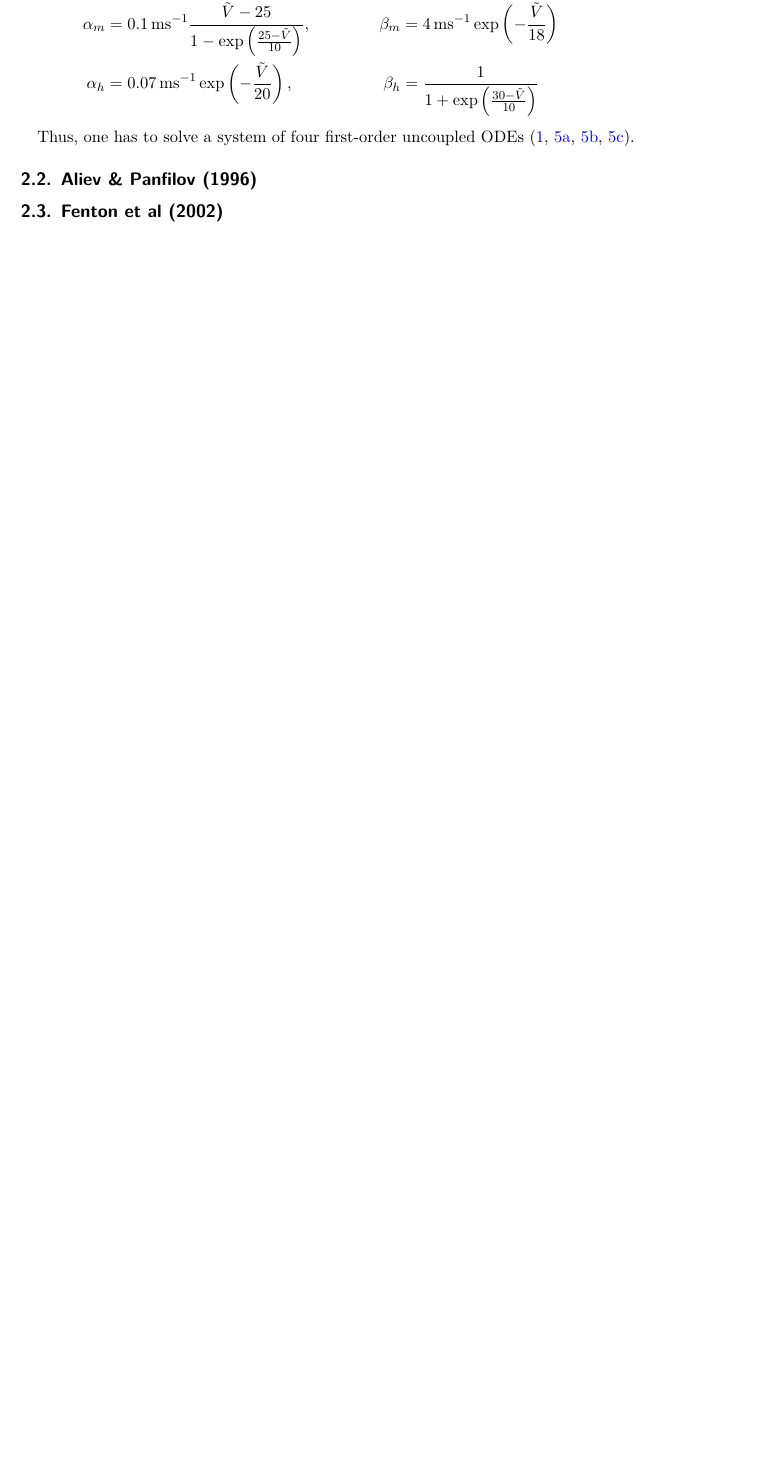
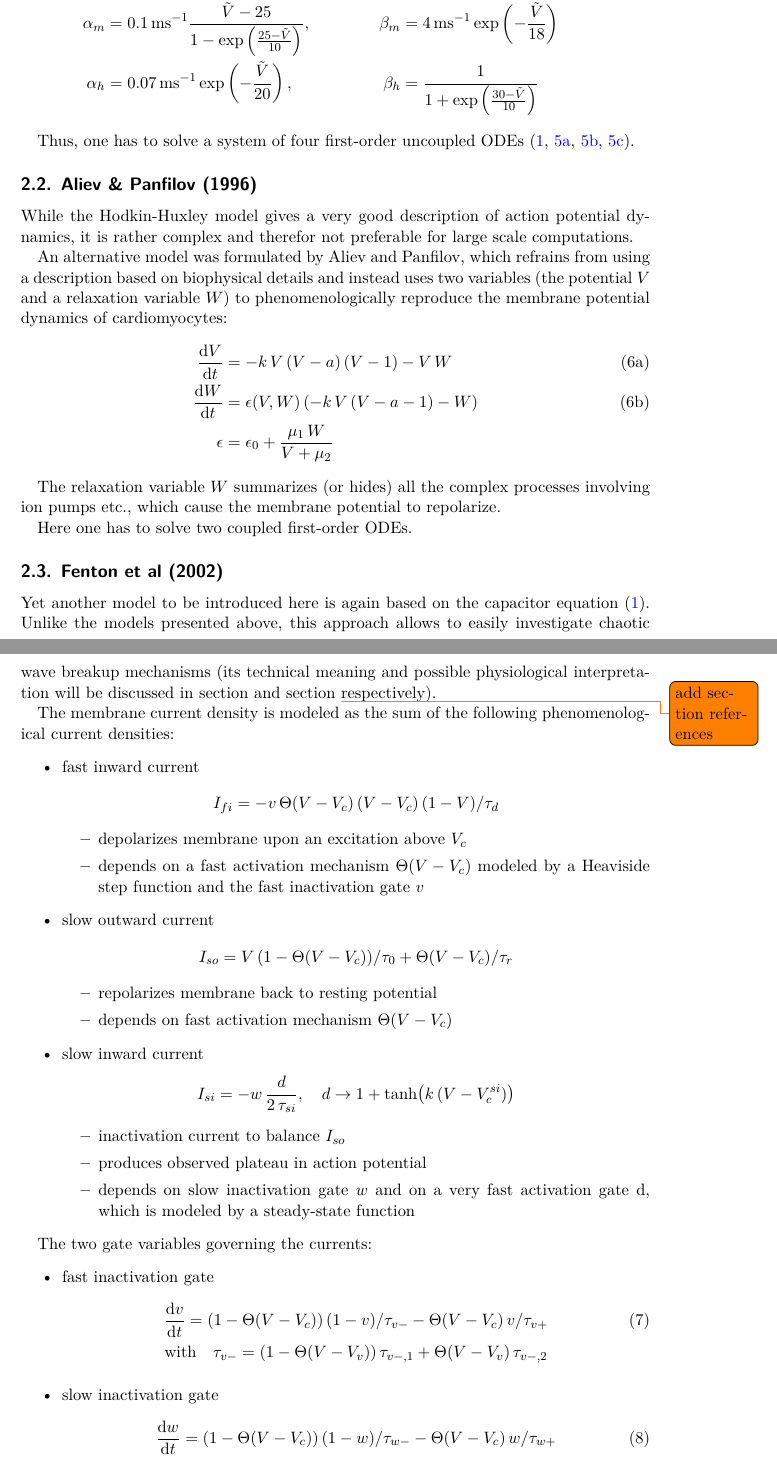
Before and after one commit to jerluebke/cardiac_electrophys, a LaTeX document (latex/protocol.tex, which reads latex/sections/2-three-models.tex): part of page 6 of 7 before the commit and two parts of pages 6 and 7 of 9 after it, the two joined at a grey line, cut so that both start at the same text, the shorter picture padded with empty space. Compiled offline with XeLaTeX.

Commit message:
saving work in progress

```diff
--- a/latex/protocol.tex
+++ b/latex/protocol.tex
@@ -21,7 +21,7 @@
 \usepackage{booktabs}
 \usepackage{caption}
 \usepackage{graphicx}
-    \graphicspath{img}
+    \graphicspath{{./img/}}
 \usepackage{tikz}
     \usetikzlibrary{calc,external}
     \tikzexternalize[prefix=extern/]
--- a/latex/sections/2-three-models.tex
+++ b/latex/sections/2-three-models.tex
@@ -70,6 +70,77 @@ Thus, one has to solve a system of four first-order uncoupled ODEs
 
 
 \subsection{Aliev \& Panfilov (1996)}
+While the Hodkin-Huxley model gives a very good description of
+action potential dynamics, it is rather complex and therefor not preferable
+for large scale computations.
 
+An alternative model was formulated by Aliev and Panfilov, which refrains
+from using a description based on biophysical details and instead uses two
+variables (the potential $V$ and a relaxation variable $W$) to
+phenomenologically reproduce the membrane potential dynamics of
+cardiomyocytes:
+\begin{subequations}
+\begin{align}
+    \dv{V}{t}&=-k\,V\,(V-a)\,(V-1)-V\,W \label{eq:ap_pot} \\
+    \dv{W}{t}&=\epsilon(V, W)\,(-k\,V\,(V-a-1)-W) \label{eq:ap_relax} \\
+    \epsilon&=\epsilon_0+\frac{\mu_1\,W}{V+\mu_2} \nonumber
+\end{align}
+\end{subequations}
+
+The relaxation variable $W$ summarizes (or hides) all the complex processes
+involving ion pumps etc., which cause the membrane potential to repolarize.
+
+Here one has to solve two coupled first-order ODEs.
 
 \subsection{Fenton et al (2002)}
+Yet another model to be introduced here is again based on the capacitor
+equation \eqref{eq:cap}. Unlike the models presented above, this approach
+allows to easily investigate chaotic wave breakup mechanisms (its technical
+meaning and possible physiological interpretation will be discussed in section
+and section \todo{add section references} respectively).
+
+The membrane current density is modeled as the sum of the following
+phenomenological current densities:
+\begin{itemize}
+    \item fast inward current
+        \[I_{fi}=-v\,\Theta(V-V_c)\,(V-V_c)\,(1-V)/\tau_d\]
+    \begin{itemize}
+        \item depolarizes membrane upon an excitation above $V_c$
+        \item depends on a fast activation mechanism $\Theta(V-V_c)$ modeled by
+            a Heaviside step function and the fast inactivation gate $v$
+    \end{itemize}
+
+    \item slow outward current
+        \[I_{so}=V\,(1-\Theta(V-V_c))/\tau_0+\Theta(V-V_c)/\tau_r\]
+    \begin{itemize}
+        \item repolarizes membrane back to resting potential
+        \item depends on fast activation mechanism $\Theta(V-V_c)$
+    \end{itemize}
+
+    \item slow inward current
+        \[I_{si}=-w\,\frac{d}{2\,\tau_{si}},\quad
+            d\to 1+\tanh(k\,(V-V_{c}^{si}))\]
+    \begin{itemize}
+        \item inactivation current to balance $I_{so}$
+        \item produces observed plateau in action potential
+        \item depends on slow inactivation gate $w$ and on a very fast
+            activation gate d, which is modeled by a steady-state
+            function
+    \end{itemize}
+\end{itemize}
+
+The two gate variables governing the currents:
+\begin{itemize}
+    \item fast inactivation gate
+        \begin{gather}
+            \dv{v}{t}=(1-\Theta(V-V_c))\,(1-v)/\tau_{v-}
+            -\Theta(V-V_c)\,v/\tau_{v+} \label{eq:v} \\
+            \qq*{with}
+            \tau_{v-}=(1-\Theta(V-V_v))\,\tau_{v-,1}
+                +\Theta(V-V_v)\,\tau_{v-,2} \nonumber
+        \end{gather}
+    \item slow inactivation gate
+        \begin{equation}
+            \dv{w}{t}=(1-\Theta(V-V_c))\,(1-w)/\tau_{w-}
+            -\Theta(V-V_c)\,w/\tau_{w+} \label{eq:w}
+        \end{equation}
```
Also changed, not shown: latex/sections/3-dynamics-of-a-single-cell.tex (+16 -0 lines), latex/sections/2-three-models.tex (18 more changed lines).
